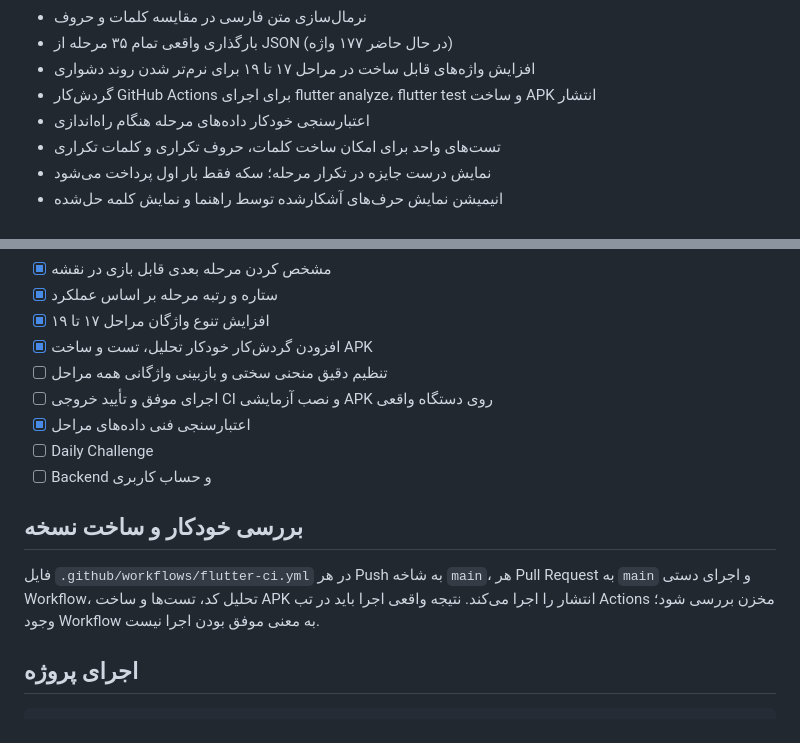
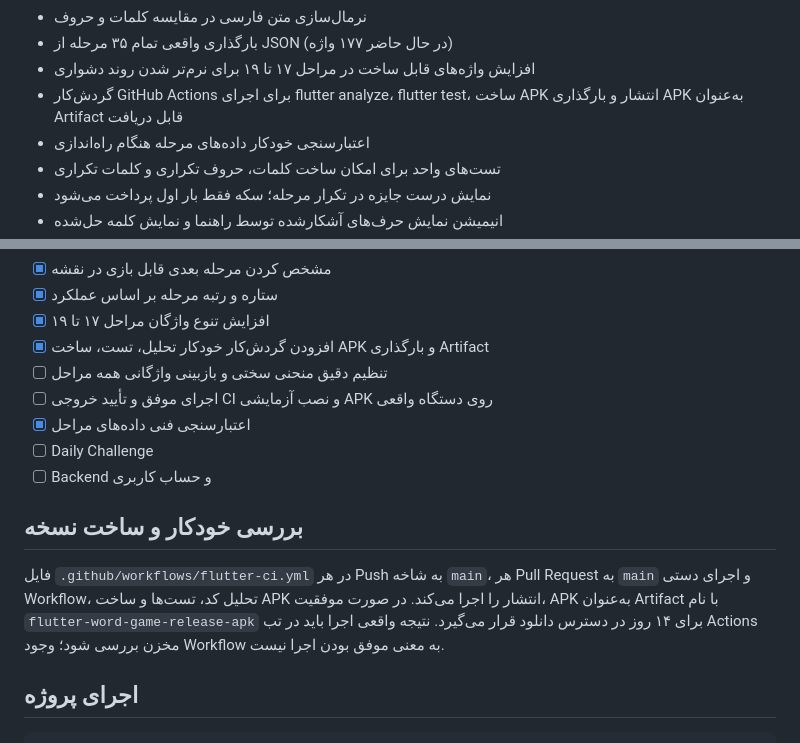
Before and after one commit to KazemKeshavarz/FlutterWordGame, a Markdown page: docs/GAME_DEVELOPMENT.md, 2 parts joined by grey strips. Rendered like a GitHub page.

Commit message:
Document downloadable release APK artifact

````diff
--- a/docs/GAME_DEVELOPMENT.md
+++ b/docs/GAME_DEVELOPMENT.md
@@ -27,7 +27,7 @@
 - نرمال‌سازی متن فارسی در مقایسه کلمات و حروف
 - بارگذاری واقعی تمام ۳۵ مرحله از JSON (در حال حاضر ۱۷۷ واژه)
 - افزایش واژه‌های قابل ساخت در مراحل ۱۷ تا ۱۹ برای نرم‌تر شدن روند دشواری
-- گردش‌کار GitHub Actions برای اجرای flutter analyze، flutter test و ساخت APK انتشار
+- گردش‌کار GitHub Actions برای اجرای flutter analyze، flutter test، ساخت APK انتشار و بارگذاری APK به‌عنوان Artifact قابل دریافت
 - اعتبارسنجی خودکار داده‌های مرحله هنگام راه‌اندازی
 - تست‌های واحد برای امکان ساخت کلمات، حروف تکراری و کلمات تکراری
 - نمایش درست جایزه در تکرار مرحله؛ سکه فقط بار اول پرداخت می‌شود
@@ -113,7 +113,7 @@ assets/audio/
 - [x] مشخص کردن مرحله بعدی قابل بازی در نقشه
 - [x] ستاره و رتبه مرحله بر اساس عملکرد
 - [x] افزایش تنوع واژگان مراحل ۱۷ تا ۱۹
-- [x] افزودن گردش‌کار خودکار تحلیل، تست و ساخت APK
+- [x] افزودن گردش‌کار خودکار تحلیل، تست، ساخت APK و بارگذاری Artifact
 - [ ] تنظیم دقیق منحنی سختی و بازبینی واژگانی همه مراحل
 - [ ] اجرای موفق و تأیید خروجی CI و نصب آزمایشی APK روی دستگاه واقعی
 - [x] اعتبارسنجی فنی داده‌های مراحل
@@ -121,7 +121,7 @@ assets/audio/
 - [ ] Backend و حساب کاربری
 
 ## بررسی خودکار و ساخت نسخه
-فایل `.github/workflows/flutter-ci.yml` در هر Push به شاخه `main`، هر Pull Request به `main` و اجرای دستی Workflow، تحلیل کد، تست‌ها و ساخت APK انتشار را اجرا می‌کند. نتیجه واقعی اجرا باید در تب Actions مخزن بررسی شود؛ وجود Workflow به معنی موفق بودن اجرا نیست.
+فایل `.github/workflows/flutter-ci.yml` در هر Push به شاخه `main`، هر Pull Request به `main` و اجرای دستی Workflow، تحلیل کد، تست‌ها و ساخت APK انتشار را اجرا می‌کند. در صورت موفقیت، APK به‌عنوان Artifact با نام `flutter-word-game-release-apk` برای ۱۴ روز در دسترس دانلود قرار می‌گیرد. نتیجه واقعی اجرا باید در تب Actions مخزن بررسی شود؛ وجود Workflow به معنی موفق بودن اجرا نیست.
 
 ## اجرای پروژه
 ```bash
````
